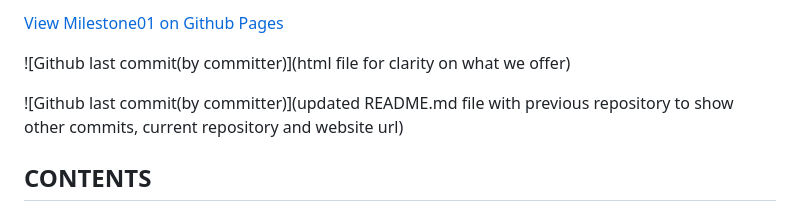
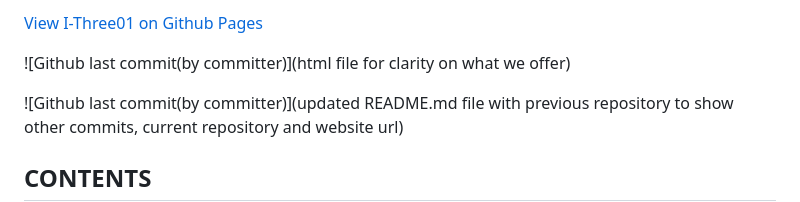
Before and after one commit to Apostle01/I-Three01, a Markdown page: README.md, the part around one of its changes. GitHub-like rendering.

```diff
--- a/README.md
+++ b/README.md
@@ -11,5 +11,5 @@ We specialize in dreadlocks and natural hair care. Visitors have the opportunity
 
- [View Milestone01 on Github Pages](https://apostle01.github.io/Milestone01/)
+ [View I-Three01 on Github Pages](https://apostle01.github.io/I-Three01/)
 
  ![Github last commit(by committer)](html file for clarity on what we offer)
 
```
Also changed, not shown: other parts of README.md (+2 -2 lines).
